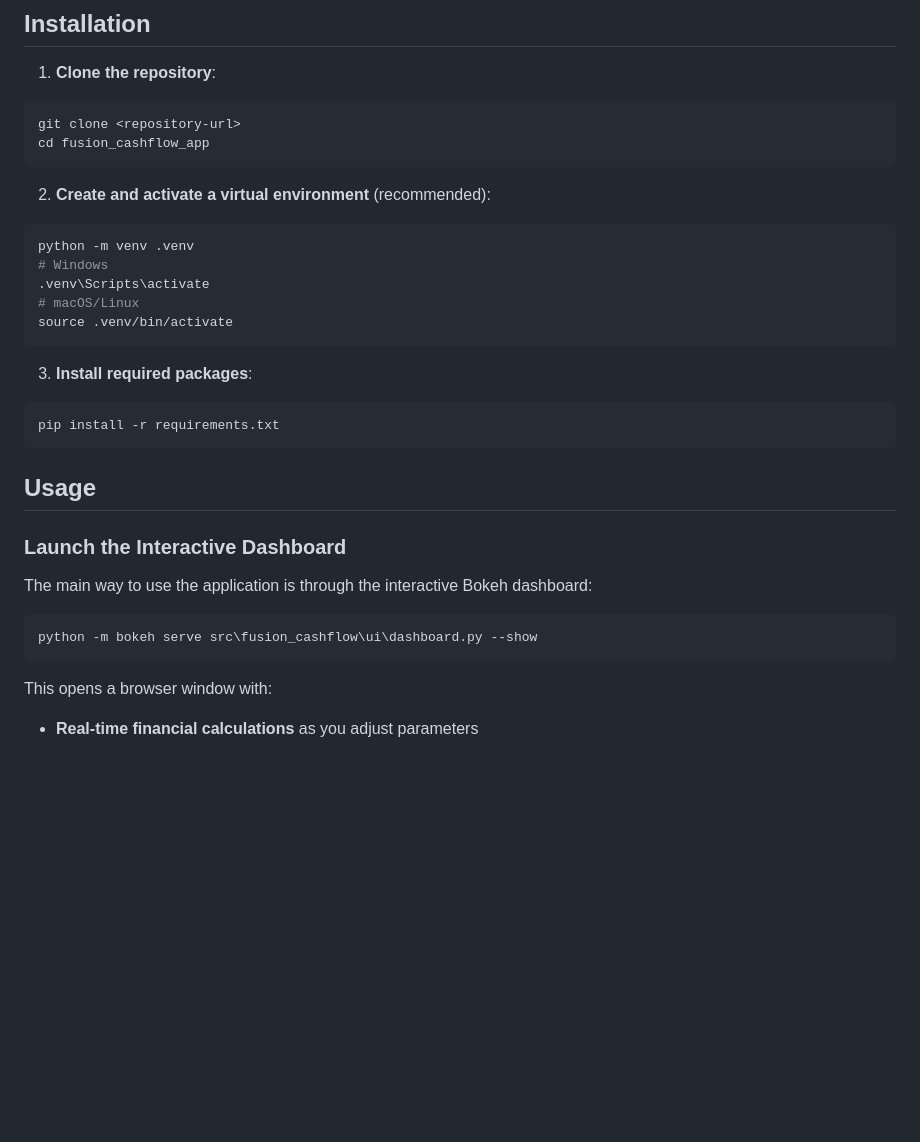
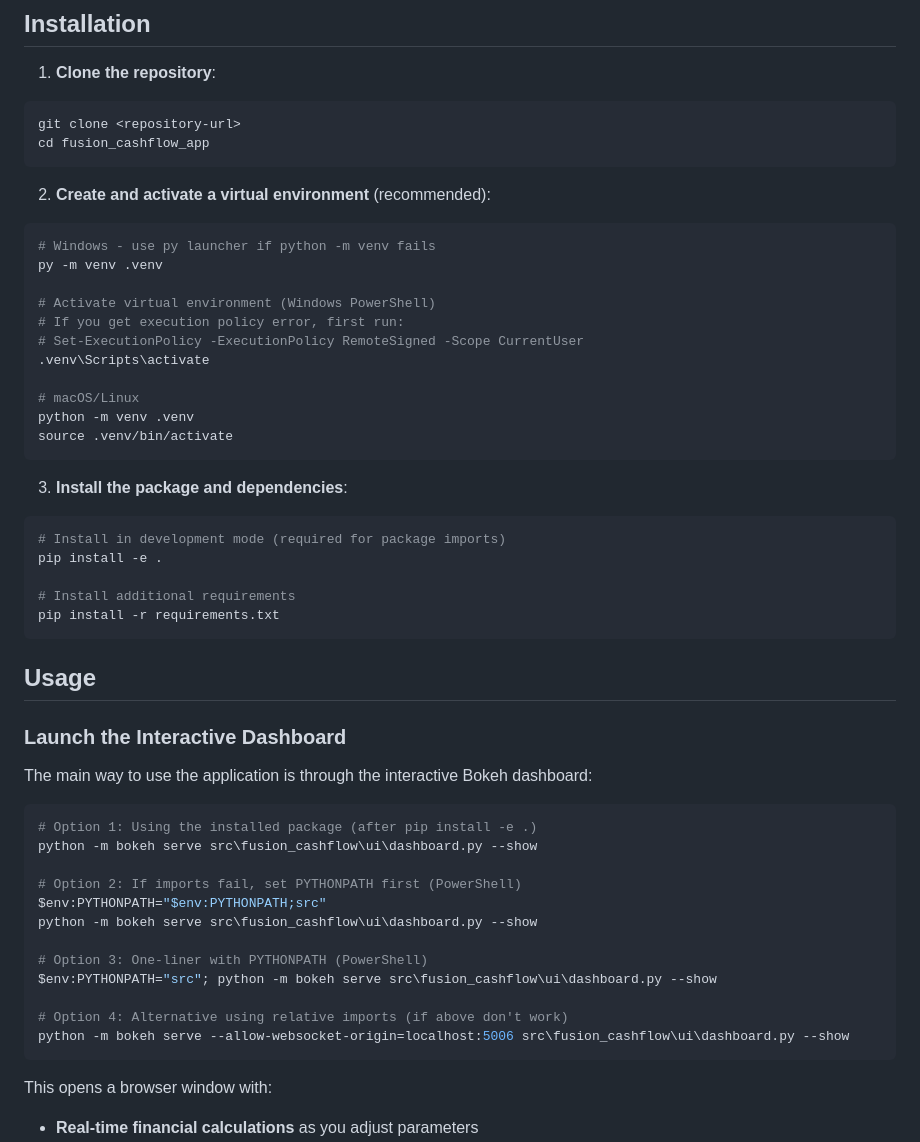
Before and after one commit to Hugobw4/Fusion_cashflow_app, a Markdown page: README.md, the part around the change. GitHub-like rendering; blank space fills up the shorter version.

````diff
--- a/README.md
+++ b/README.md
@@ -22,15 +22,25 @@ cd fusion_cashflow_app
 
 2. **Create and activate a virtual environment** (recommended):
 ```bash
+# Windows - use py launcher if python -m venv fails
+py -m venv .venv
+
+# Activate virtual environment (Windows PowerShell)
+# If you get execution policy error, first run:
+# Set-ExecutionPolicy -ExecutionPolicy RemoteSigned -Scope CurrentUser
+.venv\Scripts\activate
+
+# macOS/Linux
 python -m venv .venv
-# Windows
-.venv\Scripts\activate
-# macOS/Linux
 source .venv/bin/activate
 ```
 
-3. **Install required packages**:
+3. **Install the package and dependencies**:
 ```bash
+# Install in development mode (required for package imports)
+pip install -e .
+
+# Install additional requirements
 pip install -r requirements.txt
 ```
 
@@ -41,7 +51,18 @@ pip install -r requirements.txt
 The main way to use the application is through the interactive Bokeh dashboard:
 
 ```bash
+# Option 1: Using the installed package (after pip install -e .)
 python -m bokeh serve src\fusion_cashflow\ui\dashboard.py --show
+
+# Option 2: If imports fail, set PYTHONPATH first (PowerShell)
+$env:PYTHONPATH="$env:PYTHONPATH;src"
+python -m bokeh serve src\fusion_cashflow\ui\dashboard.py --show
+
+# Option 3: One-liner with PYTHONPATH (PowerShell)
+$env:PYTHONPATH="src"; python -m bokeh serve src\fusion_cashflow\ui\dashboard.py --show
+
+# Option 4: Alternative using relative imports (if above don't work)
+python -m bokeh serve --allow-websocket-origin=localhost:5006 src\fusion_cashflow\ui\dashboard.py --show
 ```
 
 This opens a browser window with:
````
